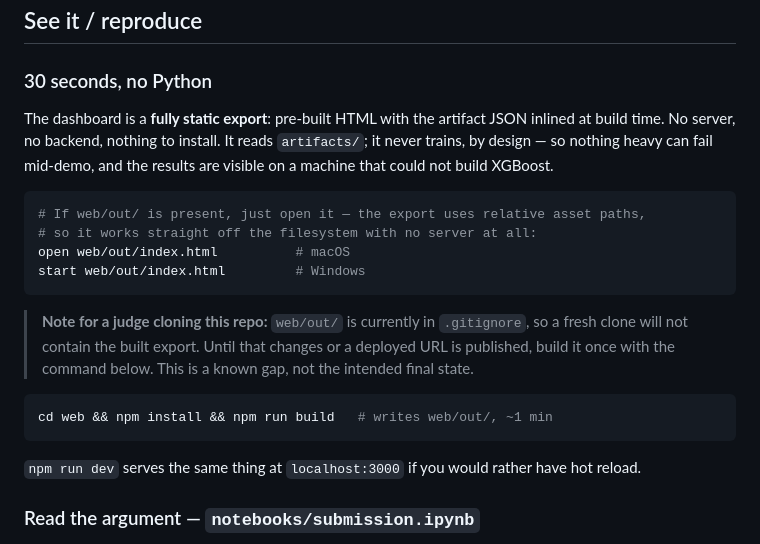
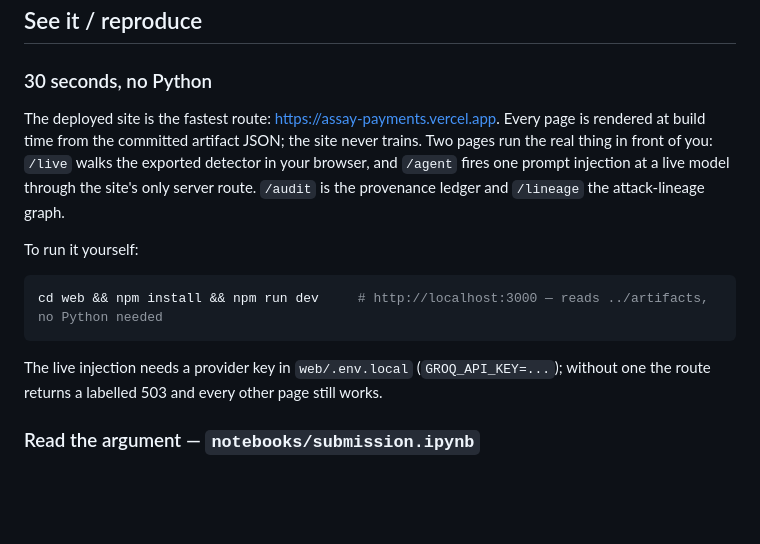
Before and after one commit to Aditya-Patil27/assay, a Markdown page: README.md, the part around the change. GitHub-like rendering; blank space fills up the shorter version.

Commit message:
Point the quick-start at the running site instead of a static export that no longer exists

````diff
--- a/README.md
+++ b/README.md
@@ -283,27 +283,20 @@ per-round PR-AUC and `latency.json`. A metric nobody could retract is not a metr
 
 ### 30 seconds, no Python
 
-The dashboard is a **fully static export**: pre-built HTML with the artifact JSON inlined at
-build time. No server, no backend, nothing to install. It reads `artifacts/`; it never
-trains, by design — so nothing heavy can fail mid-demo, and the results are visible on a
-machine that could not build XGBoost.
+The deployed site is the fastest route: <https://assay-payments.vercel.app>. Every page is
+rendered at build time from the committed artifact JSON; the site never trains. Two pages run
+the real thing in front of you: `/live` walks the exported detector in your browser, and
+`/agent` fires one prompt injection at a live model through the site's only server route.
+`/audit` is the provenance ledger and `/lineage` the attack-lineage graph.
+
+To run it yourself:
 
 ```bash
-# If web/out/ is present, just open it — the export uses relative asset paths,
-# so it works straight off the filesystem with no server at all:
-open web/out/index.html          # macOS
-start web/out/index.html         # Windows
+cd web && npm install && npm run dev     # http://localhost:3000 — reads ../artifacts, no Python needed
 ```
 
-> **Note for a judge cloning this repo:** `web/out/` is currently in `.gitignore`, so a fresh
-> clone will not contain the built export. Until that changes or a deployed URL is published,
-> build it once with the command below. This is a known gap, not the intended final state.
-
-```bash
-cd web && npm install && npm run build   # writes web/out/, ~1 min
-```
-
-`npm run dev` serves the same thing at `localhost:3000` if you would rather have hot reload.
+The live injection needs a provider key in `web/.env.local` (`GROQ_API_KEY=...`); without one
+the route returns a labelled 503 and every other page still works.
 
 ### Read the argument — `notebooks/submission.ipynb`
 
````
